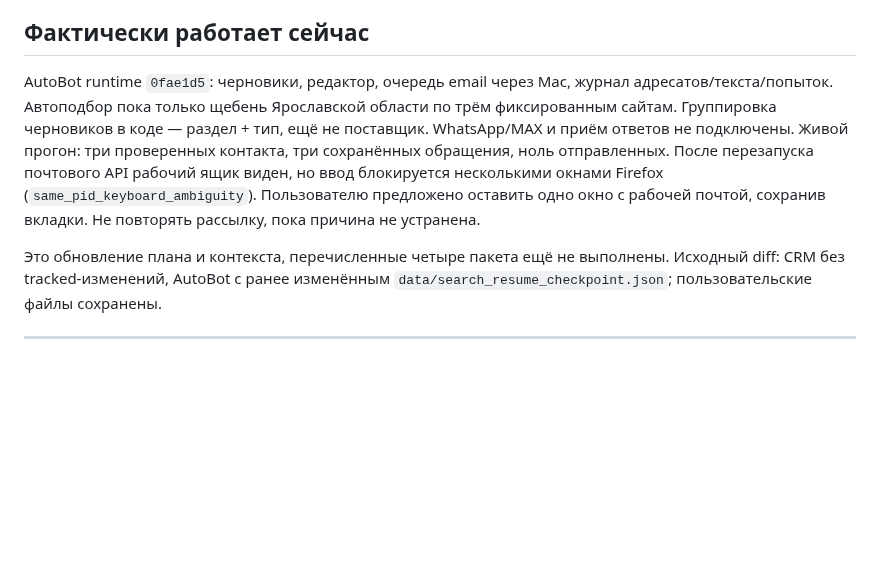
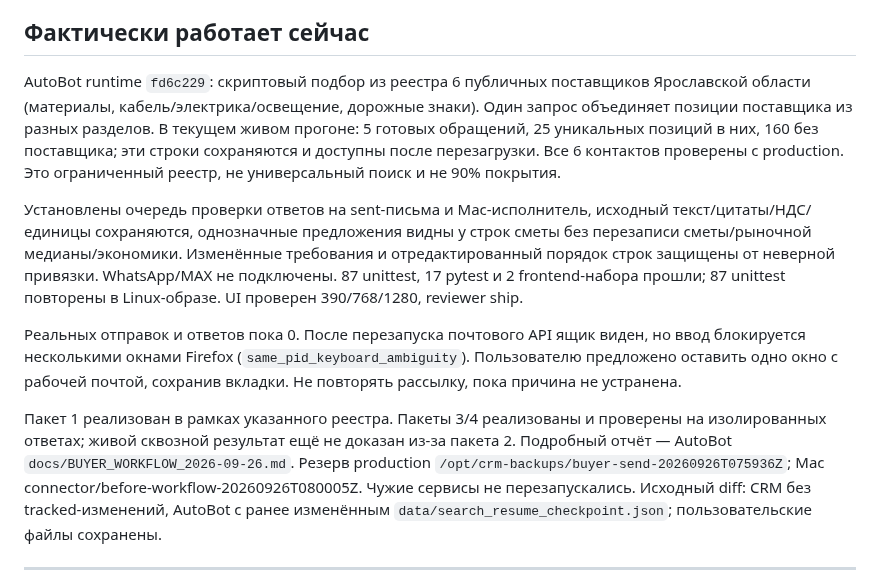
Before and after one commit to Internationalqq/crm, a Markdown page: HERMES_BUYER_PLAN.md, the part around the change. Drawn GitHub-style; blank space fills up the shorter version.

Commit message:
Record deployed supplier workflow and Mac reply collector

```diff
--- a/HERMES_BUYER_PLAN.md
+++ b/HERMES_BUYER_PLAN.md
@@ -72,17 +72,30 @@ CRM хранит факты и историю; для каждого задан
 
 ## Фактически работает сейчас
 
-AutoBot runtime `0fae1d5`: черновики, редактор, очередь email через Mac,
-журнал адресатов/текста/попыток. Автоподбор пока только щебень Ярославской
-области по трём фиксированным сайтам. Группировка черновиков в коде —
-раздел + тип, ещё не поставщик. WhatsApp/MAX и приём ответов не подключены.
-Живой прогон: три проверенных контакта, три сохранённых обращения,
-ноль отправленных. После перезапуска почтового API рабочий ящик виден,
+AutoBot runtime `fd6c229`: скриптовый подбор из реестра 6 публичных поставщиков
+Ярославской области (материалы, кабель/электрика/освещение, дорожные знаки).
+Один запрос объединяет позиции поставщика из разных разделов. В текущем живом
+прогоне: 5 готовых обращений, 25 уникальных позиций в них, 160 без поставщика;
+эти строки сохраняются и доступны после перезагрузки. Все 6 контактов проверены
+с production. Это ограниченный реестр, не универсальный поиск и не 90% покрытия.
+
+Установлены очередь проверки ответов на sent-письма и Mac-исполнитель,
+исходный текст/цитаты/НДС/единицы сохраняются, однозначные предложения видны у
+строк сметы без перезаписи сметы/рыночной медианы/экономики. Изменённые требования
+и отредактированный порядок строк защищены от неверной привязки. WhatsApp/MAX
+не подключены. 87 unittest, 17 pytest и 2 frontend-набора прошли; 87 unittest
+повторены в Linux-образе. UI проверен 390/768/1280, reviewer ship.
+
+Реальных отправок и ответов пока 0. После перезапуска почтового API ящик виден,
 но ввод блокируется несколькими окнами Firefox (`same_pid_keyboard_ambiguity`).
 Пользователю предложено оставить одно окно с рабочей почтой, сохранив вкладки.
 Не повторять рассылку, пока причина не устранена.
 
-Это обновление плана и контекста, перечисленные четыре пакета ещё не выполнены.
+Пакет 1 реализован в рамках указанного реестра. Пакеты 3/4 реализованы и проверены
+на изолированных ответах; живой сквозной результат ещё не доказан из-за пакета 2.
+Подробный отчёт — AutoBot `docs/BUYER_WORKFLOW_2026-09-26.md`.
+Резерв production `/opt/crm-backups/buyer-send-20260926T075936Z`;
+Mac connector/before-workflow-20260926T080005Z. Чужие сервисы не перезапускались.
 Исходный diff: CRM без tracked-изменений, AutoBot с ранее изменённым
 `data/search_resume_checkpoint.json`; пользовательские файлы сохранены.
 
```
Also changed, not shown: HERMES_MAC_HANDOFF.md (+10 -0 lines).
